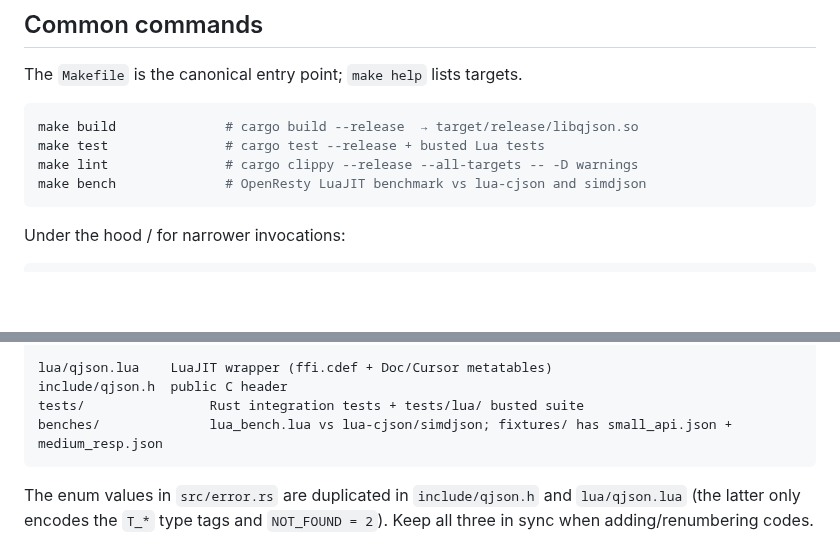
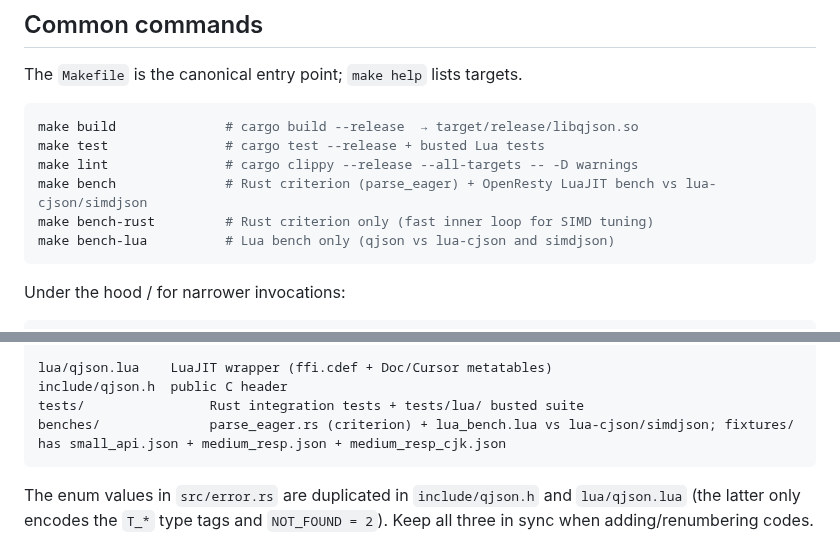
Before and after one commit to api7/lua-qjson, a Markdown page: CLAUDE.md, 2 parts joined by grey strips. Drawn GitHub-style; blank space fills up the shorter version.

Commit message:
docs: refresh CLAUDE.md for split bench targets
Reflects make bench composition + the bench-rust / bench-lua sub-targets,
and lists the new medium_resp_cjk.json fixture under benches/. Caught by
the final review on the bench-infrastructure PR.

````diff
--- a/CLAUDE.md
+++ b/CLAUDE.md
@@ -14,7 +14,9 @@ The `Makefile` is the canonical entry point; `make help` lists targets.
 make build              # cargo build --release  → target/release/libqjson.so
 make test               # cargo test --release + busted Lua tests
 make lint               # cargo clippy --release --all-targets -- -D warnings
-make bench              # OpenResty LuaJIT benchmark vs lua-cjson and simdjson
+make bench              # Rust criterion (parse_eager) + OpenResty LuaJIT bench vs lua-cjson/simdjson
+make bench-rust         # Rust criterion only (fast inner loop for SIMD tuning)
+make bench-lua          # Lua bench only (qjson vs lua-cjson and simdjson)
 ```
 
 Under the hood / for narrower invocations:
@@ -79,7 +81,7 @@ src/
 lua/qjson.lua    LuaJIT wrapper (ffi.cdef + Doc/Cursor metatables)
 include/qjson.h  public C header
 tests/                Rust integration tests + tests/lua/ busted suite
-benches/              lua_bench.lua vs lua-cjson/simdjson; fixtures/ has small_api.json + medium_resp.json
+benches/              parse_eager.rs (criterion) + lua_bench.lua vs lua-cjson/simdjson; fixtures/ has small_api.json + medium_resp.json + medium_resp_cjk.json
 ```
 
 The enum values in `src/error.rs` are duplicated in `include/qjson.h` and `lua/qjson.lua` (the latter only encodes the `T_*` type tags and `NOT_FOUND = 2`). Keep all three in sync when adding/renumbering codes.
````
